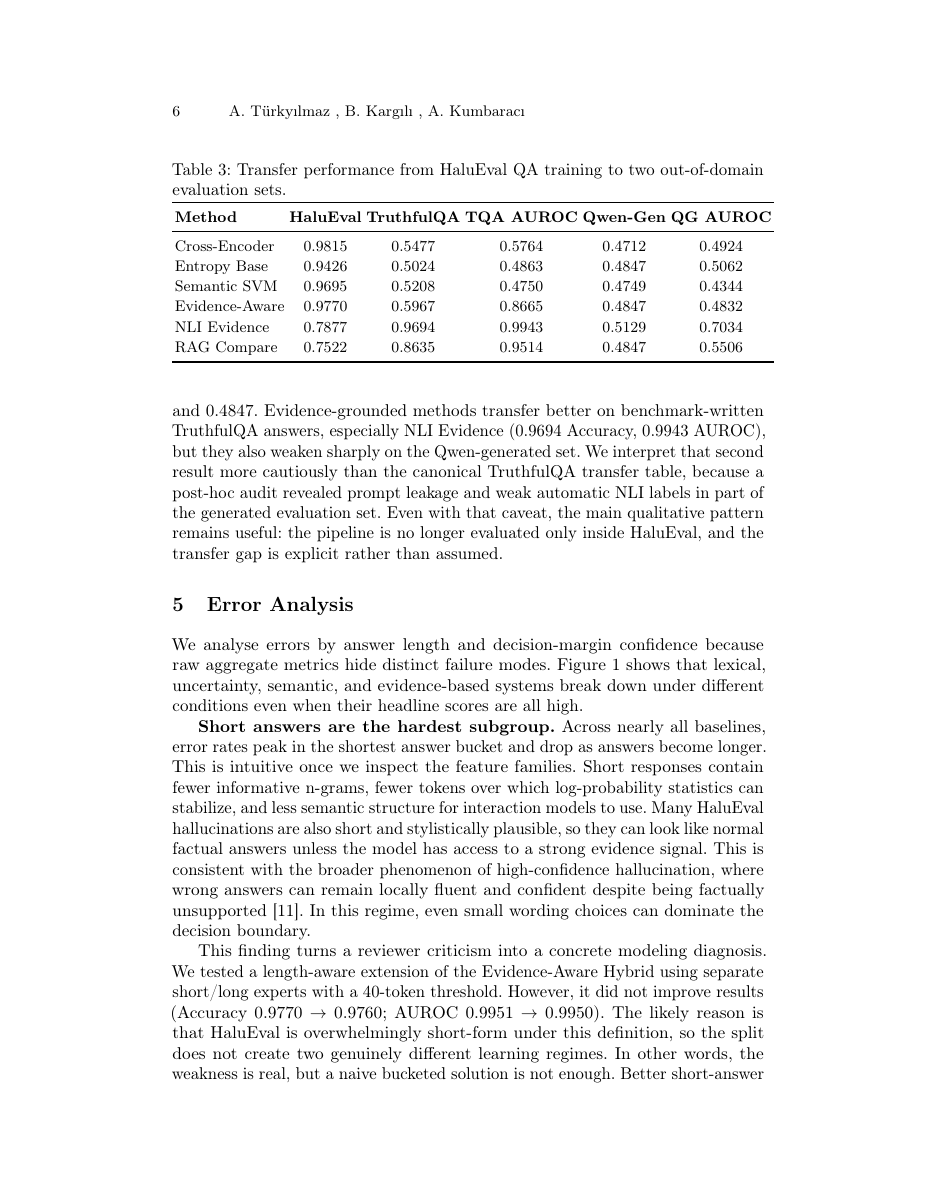
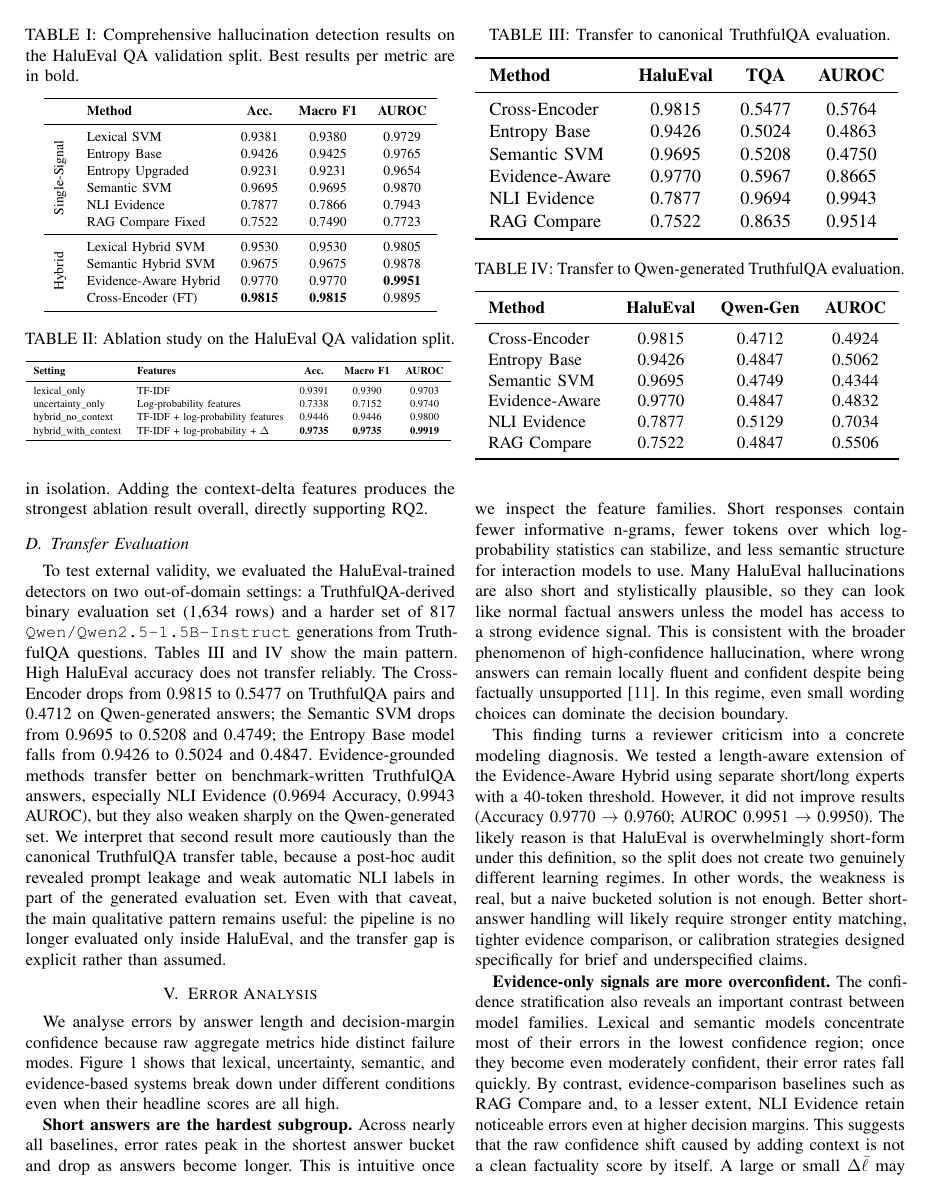
Before and after one commit to TAtaTrkylmz/CENG463-FinalProject, a LaTeX paper (reports/finalreport.tex): page 6 of 9 before the commit and page 3 of 5 after it. Compiled offline with pdfLaTeX.

Commit message:
report format update for IEEE

```diff
--- a/reports/finalreport.tex
+++ b/reports/finalreport.tex
@@ -1,16 +1,17 @@
 % ============================================================
 %  CENG463 Final Project Report
 %  Title : Epistemic Uncertainty in LLM Hallucinations
-%  LNCS Template (Springer Lecture Notes in Computer Science)
+%  IEEE Conference Template
 %  Authors: Ata Türkyılmaz, Berkhan Kargılı, Atakan Kumbaracı
 % ============================================================
-\documentclass[runningheads]{llncs}
+\documentclass[conference]{IEEEtran}
 
 \usepackage[T1]{fontenc}
 \usepackage[utf8]{inputenc}
 \usepackage{graphicx}
 \usepackage{booktabs}
 \usepackage{amsmath,amssymb}
+\usepackage{cite}
 \usepackage{hyperref}
 \usepackage{microtype}
 \usepackage{multirow}
@@ -26,10 +27,3 @@
 
 \title{Epistemic Uncertainty in LLM Hallucinations}
 
-\titlerunning{Epistemic Uncertainty in LLM Hallucinations}
-
-\author{Ata T\"{u}rky{\i}lmaz \and
-        Berkhan Karg{\i}l{\i} \and
-        Atakan Kumbarac{\i}}
-
-\authorrunning{A. T\"{u}rky{\i}lmaz , B. Karg{\i}l{\i} , A. Kumbarac{\i}}
@@ -224,9 +219,10 @@ Table~\ref{tab:ablation} reports the ablation study for the lexical-uncertainty
 
 \begin{table}[t]
   \centering
-  \caption{Ablation study: marginal contribution of each feature group on the HaluEval QA validation split (linear SVM classifier, $n=2{,}002$ validation rows).}
+  \caption{Ablation study on the HaluEval QA validation split.}
   \label{tab:ablation}
   \renewcommand{\arraystretch}{1.1}
+  \resizebox{\columnwidth}{!}{%
   \begin{tabular}{llccc}
     \toprule
     \textbf{Setting} & \textbf{Features} & \textbf{Acc.} & \textbf{Macro F1} & \textbf{AUROC} \\
@@ -244,7 +241,8 @@ Table~\ref{tab:ablation} reports the ablation study for the lexical-uncertainty
 To test external validity, we evaluated the HaluEval-trained detectors on two
 out-of-domain settings: a TruthfulQA-derived binary evaluation set (1,634 rows)
 and a harder set of 817 \texttt{Qwen/Qwen2.5-1.5B-Instruct} generations from
-TruthfulQA questions. Table~\ref{tab:transfer_summary} shows the main pattern.
+TruthfulQA questions. Tables~\ref{tab:truthfulqa_transfer_ieee}
+and~\ref{tab:qwen_transfer_ieee} show the main pattern.
 High HaluEval accuracy does not transfer reliably. The Cross-Encoder drops from
 0.9815 to 0.5477 on TruthfulQA pairs and 0.4712 on Qwen-generated answers; the
 Semantic SVM drops from 0.9695 to 0.5208 and 0.4749; the Entropy Base model
@@ -260,22 +258,46 @@ explicit rather than assumed.
 
 \begin{table}[t]
   \centering
-  \caption{Transfer performance from HaluEval QA training to two out-of-domain evaluation sets.}
-  \label{tab:transfer_summary}
+  \caption{Transfer to canonical TruthfulQA evaluation.}
+  \label{tab:truthfulqa_transfer_ieee}
   \renewcommand{\arraystretch}{1.08}
-  \small
-  \begin{tabular}{lccccc}
+  \footnotesize
+  \resizebox{\columnwidth}{!}{%
+  \begin{tabular}{lccc}
     \toprule
-    \textbf{Method} & \textbf{HaluEval} & \textbf{TruthfulQA} & \textbf{TQA AUROC} & \textbf{Qwen-Gen} & \textbf{QG AUROC} \\
+    \textbf{Method} & \textbf{HaluEval} & \textbf{TQA} & \textbf{AUROC} \\
     \midrule
-    Cross-Encoder    & 0.9815 & 0.5477 & 0.5764 & 0.4712 & 0.4924 \\
-    Entropy Base     & 0.9426 & 0.5024 & 0.4863 & 0.4847 & 0.5062 \\
-    Semantic SVM     & 0.9695 & 0.5208 & 0.4750 & 0.4749 & 0.4344 \\
-    Evidence-Aware   & 0.9770 & 0.5967 & 0.8665 & 0.4847 & 0.4832 \\
-    NLI Evidence     & 0.7877 & 0.9694 & 0.9943 & 0.5129 & 0.7034 \\
-    RAG Compare      & 0.7522 & 0.8635 & 0.9514 & 0.4847 & 0.5506 \\
+    Cross-Encoder  & 0.9815 & 0.5477 & 0.5764 \\
+    Entropy Base   & 0.9426 & 0.5024 & 0.4863 \\
+    Semantic SVM   & 0.9695 & 0.5208 & 0.4750 \\
+    Evidence-Aware & 0.9770 & 0.5967 & 0.8665 \\
+    NLI Evidence   & 0.7877 & 0.9694 & 0.9943 \\
+    RAG Compare    & 0.7522 & 0.8635 & 0.9514 \\
     \bottomrule
   \end{tabular}
+  }
+\end{table}
+
+\begin{table}[t]
+  \centering
+  \caption{Transfer to Qwen-generated TruthfulQA evaluation.}
+  \label{tab:qwen_transfer_ieee}
+  \renewcommand{\arraystretch}{1.08}
+  \footnotesize
+  \resizebox{\columnwidth}{!}{%
+  \begin{tabular}{lccc}
+    \toprule
+    \textbf{Method} & \textbf{HaluEval} & \textbf{Qwen-Gen} & \textbf{AUROC} \\
+    \midrule
+    Cross-Encoder  & 0.9815 & 0.4712 & 0.4924 \\
+    Entropy Base   & 0.9426 & 0.4847 & 0.5062 \\
+    Semantic SVM   & 0.9695 & 0.4749 & 0.4344 \\
+    Evidence-Aware & 0.9770 & 0.4847 & 0.4832 \\
+    NLI Evidence   & 0.7877 & 0.5129 & 0.7034 \\
+    RAG Compare    & 0.7522 & 0.4847 & 0.5506 \\
+    \bottomrule
+  \end{tabular}
+  }
 \end{table}
 
 % ============================================================
```
Also changed, not shown: reports/finalreport.pdf, reports/finalreport.tex (18 more changed lines), 4 other files.
